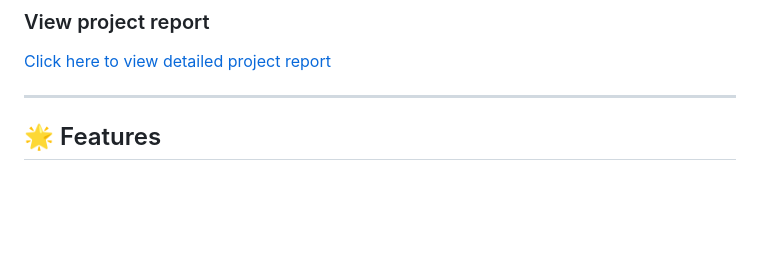
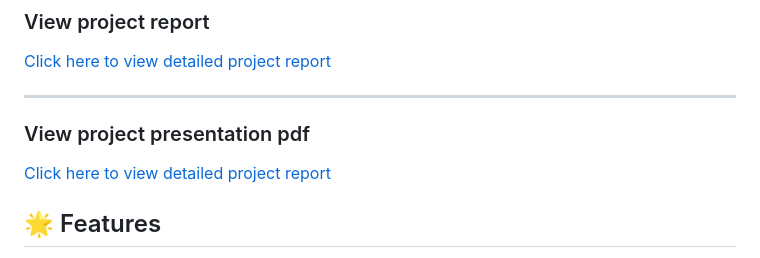
Before and after one commit to VANSHIKADIXIT16/VANSHIKA_DIXIT_Section_A_WOMEN_SAFETY_CHATBOT, a Markdown page: README.md, the part around the change. Rendered like a GitHub page; blank space fills up the shorter version.

```diff
--- a/README.md
+++ b/README.md
@@ -34,6 +34,10 @@
 [Click here to view detailed project report](Mini_project_Report.pdf)
 
 ---
+
+### View project presentation pdf
+
+[Click here to view detailed project report](women_safety_bot_presentation.pdf)
 
 ## 🌟 Features
 
```
